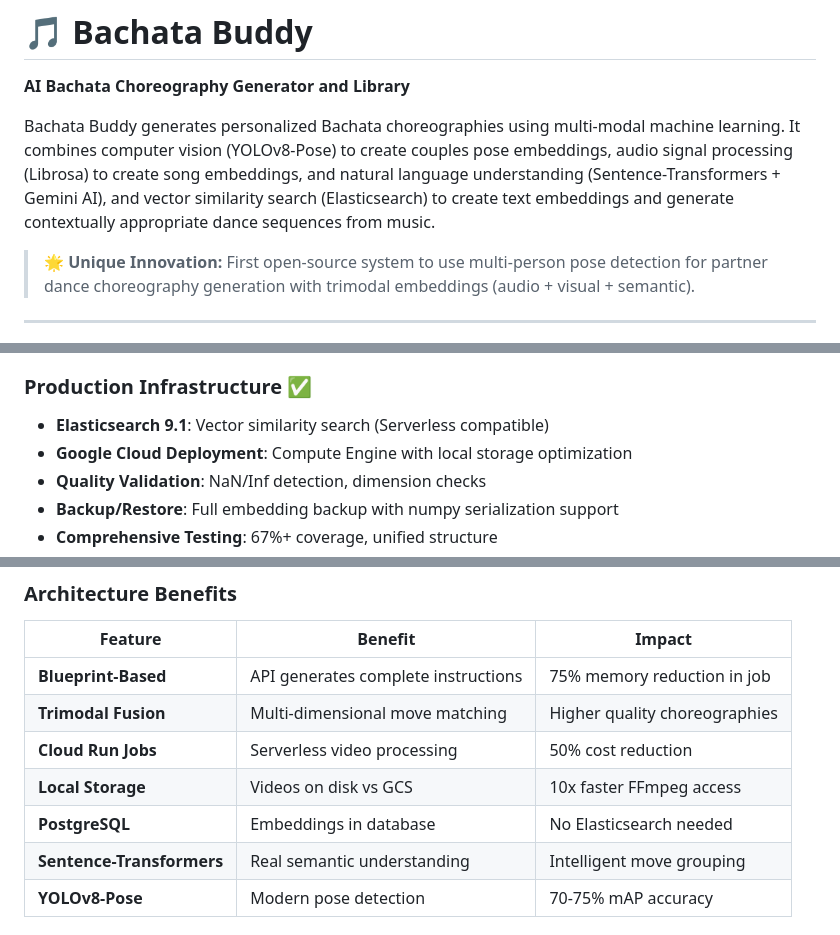
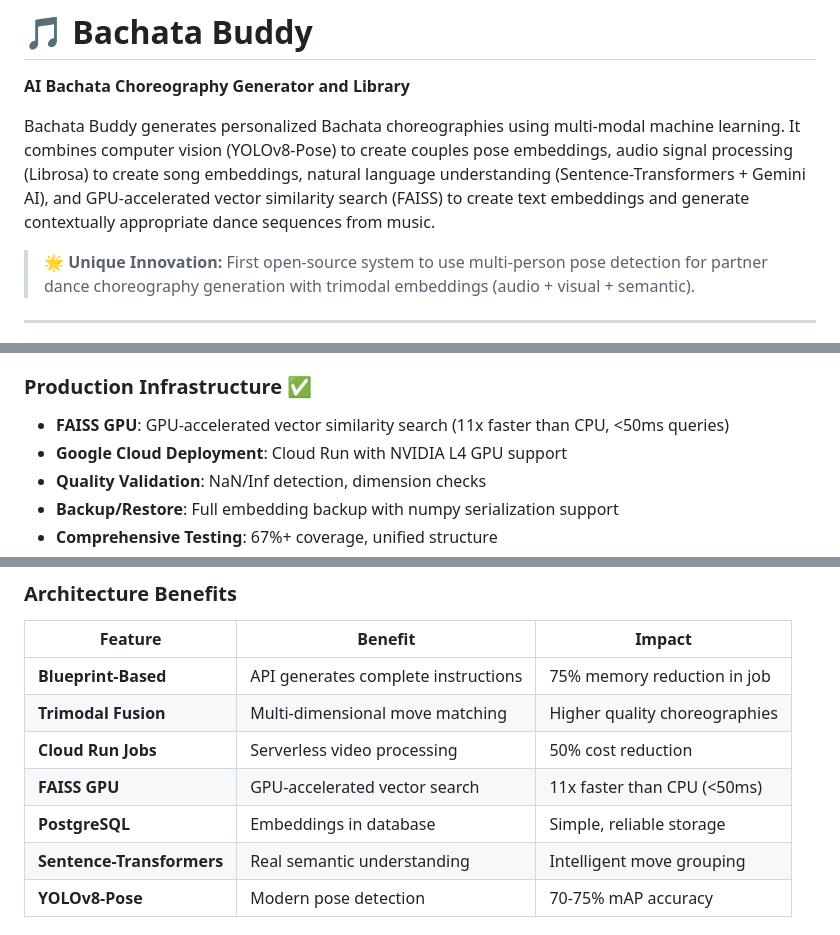
Before and after one commit to erickrex/bachata-buddy, a Markdown page: README.md, 3 parts joined by grey strips. Rendered like a GitHub page.

```diff
--- a/README.md
+++ b/README.md
@@ -2,7 +2,7 @@
 
 **AI Bachata Choreography Generator and Library**
 
-Bachata Buddy generates personalized Bachata choreographies using multi-modal machine learning. It combines  computer vision (YOLOv8-Pose) to create couples pose embeddings, audio signal processing (Librosa) to create song embeddings, and natural language understanding (Sentence-Transformers + Gemini AI), and vector similarity search (Elasticsearch) to create text embeddings and generate contextually appropriate dance sequences from music.
+Bachata Buddy generates personalized Bachata choreographies using multi-modal machine learning. It combines computer vision (YOLOv8-Pose) to create couples pose embeddings, audio signal processing (Librosa) to create song embeddings, natural language understanding (Sentence-Transformers + Gemini AI), and GPU-accelerated vector similarity search (FAISS) to create text embeddings and generate contextually appropriate dance sequences from music.
 
 > **🌟 Unique Innovation:** First open-source system to use multi-person pose detection for partner dance choreography generation with trimodal embeddings (audio + visual + semantic).
 
@@ -599,8 +598,8 @@ from common.exceptions import VideoGenerationError
 - **Robust Processing**: Normalized vectors, handles missing keypoints
 
 ### Production Infrastructure ✅
-- **Elasticsearch 9.1**: Vector similarity search (Serverless compatible)
-- **Google Cloud Deployment**: Compute Engine with local storage optimization
+- **FAISS GPU**: GPU-accelerated vector similarity search (11x faster than CPU, <50ms queries)
+- **Google Cloud Deployment**: Cloud Run with NVIDIA L4 GPU support
 - **Quality Validation**: NaN/Inf detection, dimension checks
 - **Backup/Restore**: Full embedding backup with numpy serialization support
 - **Comprehensive Testing**: 67%+ coverage, unified structure
@@ -937,8 +887,8 @@ graph LR
 | **Blueprint-Based** | API generates complete instructions | 75% memory reduction in job |
 | **Trimodal Fusion** | Multi-dimensional move matching | Higher quality choreographies |
 | **Cloud Run Jobs** | Serverless video processing | 50% cost reduction |
-| **Local Storage** | Videos on disk vs GCS | 10x faster FFmpeg access |
-| **PostgreSQL** | Embeddings in database | No Elasticsearch needed |
+| **FAISS GPU** | GPU-accelerated vector search | 11x faster than CPU (<50ms) |
+| **PostgreSQL** | Embeddings in database | Simple, reliable storage |
 | **Sentence-Transformers** | Real semantic understanding | Intelligent move grouping |
 | **YOLOv8-Pose** | Modern pose detection | 70-75% mAP accuracy |
 
```
Also changed, not shown: other parts of README.md (+26 -76 lines).
